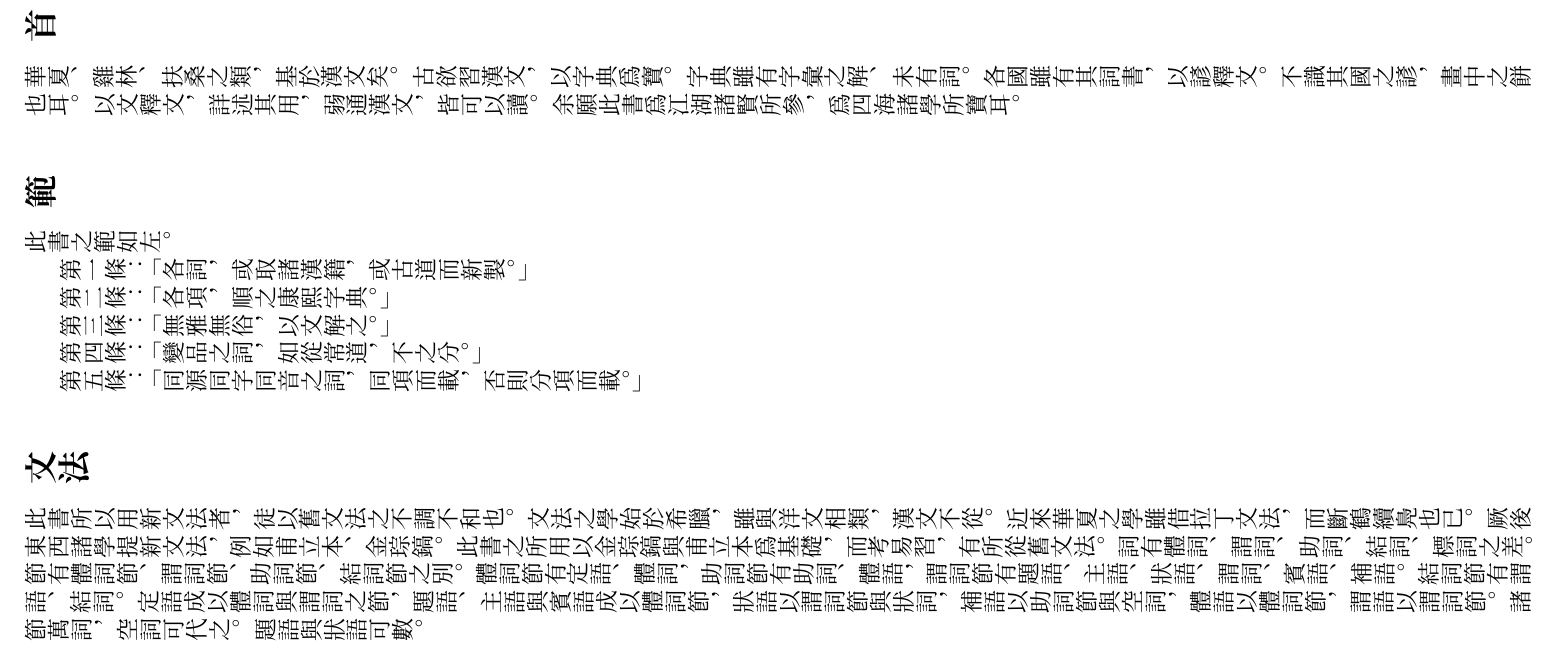
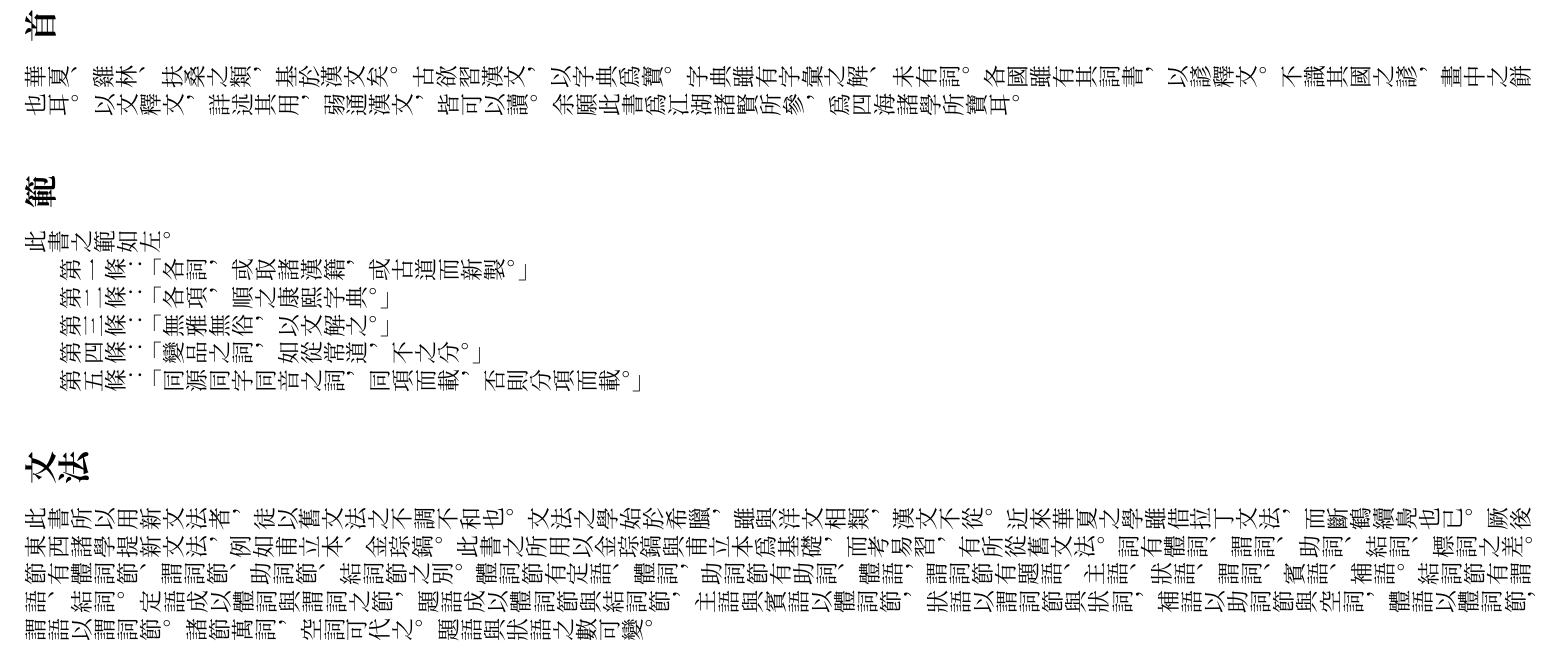
Before and after one commit to leesh7672/leed, a LaTeX book (hcl.tex, which reads preface.tex): part of page 2 of 3, cut so that both start at the same text. Compiled offline with XeLaTeX.

Commit message:
The grammar terms have been revised.

```diff
--- a/preface.tex
+++ b/preface.tex
@@ -20,5 +20,6 @@
 厥後東西諸學提新文法，例如甫立本、金琮鎬。
 此書之所用以金琮鎬與甫立本爲基礎，而考易習，有所從舊文法。
 詞有體詞、謂詞、助詞、結詞、標詞之差。
-節有體詞節、謂詞節、助詞節、結詞節之別。體詞節有定語、體詞，助詞節有助詞、體語，謂詞節有題語、主語、狀語、謂詞、賓語、補語。
-結詞節有謂語、結詞。定語成以體詞與謂詞之節，題語、主語與賓語成以體詞節，狀語以謂詞節與狀詞，補語以助詞節與空詞，體語以體詞節，謂語以謂詞節。諸節萬詞，空詞可代之。題語與狀語可數。
+節有體詞節、謂詞節、助詞節、結詞節之別。
+體詞節有定語、體詞，助詞節有助詞、體語，謂詞節有題語、主語、狀語、謂詞、賓語、補語。結詞節有謂語、結詞。
+定語成以體詞與謂詞之節，題語成以體詞節與結詞節，主語與賓語以體詞節，狀語以謂詞節與狀詞，補語以助詞節與空詞，體語以體詞節，謂語以謂詞節。諸節萬詞，空詞可代之。題語與狀語之數可變。
```
Also changed, not shown: 3 other files.
